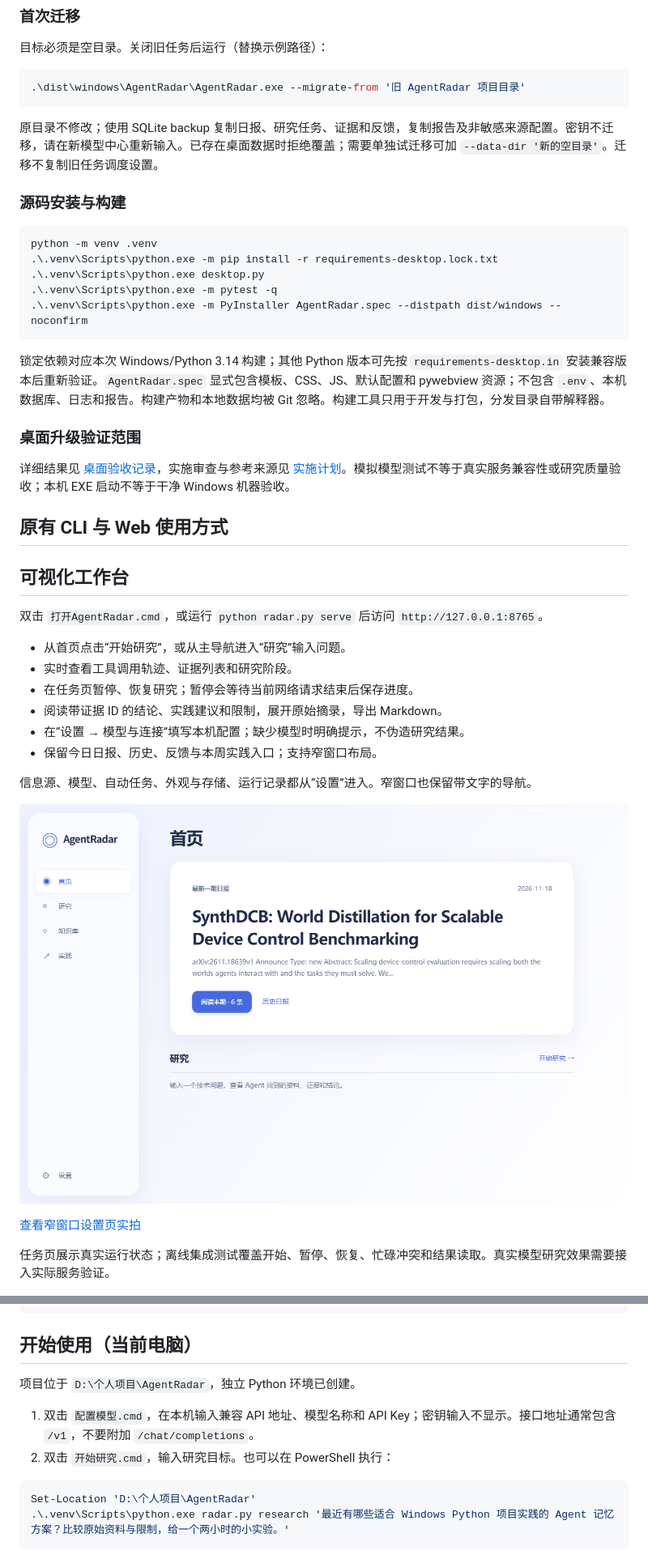
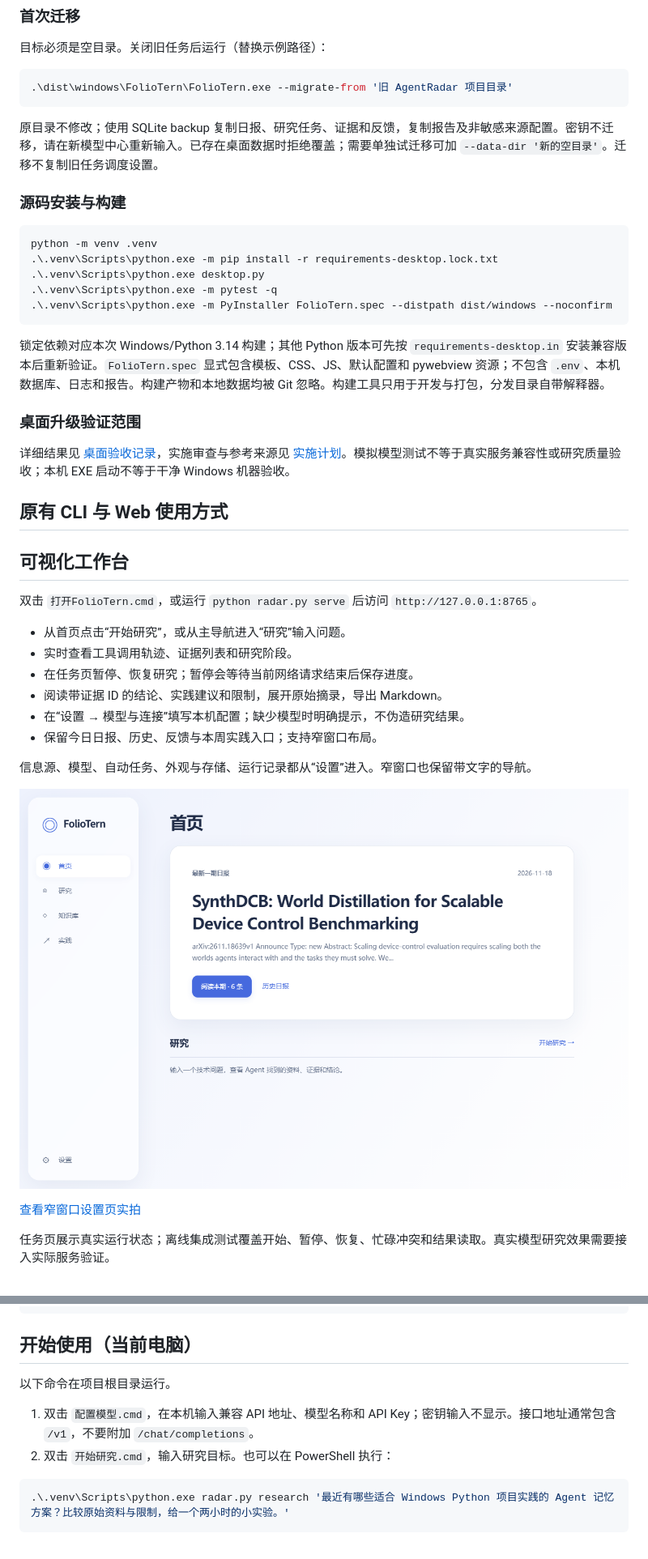
Before and after one commit to DUZ1287/FolioTern, a Markdown page: README.md, 2 parts joined by grey strips. Shown at 81% size. Rendered like a GitHub page; pictures changed too: docs/images/desktop-home.png.

Commit message:
Rename AgentRadar to FolioTern while preserving existing user data

````diff
--- a/README.md
+++ b/README.md
@@ -32,7 +32,7 @@
 目标必须是空目录。关闭旧任务后运行（替换示例路径）：
 
 ```powershell
-.\dist\windows\AgentRadar\AgentRadar.exe --migrate-from '旧 AgentRadar 项目目录'
+.\dist\windows\FolioTern\FolioTern.exe --migrate-from '旧 AgentRadar 项目目录'
 ```
 
 原目录不修改；使用 SQLite backup 复制日报、研究任务、证据和反馈，复制报告及非敏感来源配置。密钥不迁移，请在新模型中心重新输入。已存在桌面数据时拒绝覆盖；需要单独试迁移可加 `--data-dir '新的空目录'`。迁移不复制旧任务调度设置。
@@ -44,10 +44,10 @@ python -m venv .venv
 .\.venv\Scripts\python.exe -m pip install -r requirements-desktop.lock.txt
 .\.venv\Scripts\python.exe desktop.py
 .\.venv\Scripts\python.exe -m pytest -q
-.\.venv\Scripts\python.exe -m PyInstaller AgentRadar.spec --distpath dist/windows --noconfirm
+.\.venv\Scripts\python.exe -m PyInstaller FolioTern.spec --distpath dist/windows --noconfirm
 ```
 
-锁定依赖对应本次 Windows/Python 3.14 构建；其他 Python 版本可先按 `requirements-desktop.in` 安装兼容版本后重新验证。`AgentRadar.spec` 显式包含模板、CSS、JS、默认配置和 pywebview 资源；不包含 `.env`、本机数据库、日志和报告。构建产物和本地数据均被 Git 忽略。构建工具只用于开发与打包，分发目录自带解释器。
+锁定依赖对应本次 Windows/Python 3.14 构建；其他 Python 版本可先按 `requirements-desktop.in` 安装兼容版本后重新验证。`FolioTern.spec` 显式包含模板、CSS、JS、默认配置和 pywebview 资源；不包含 `.env`、本机数据库、日志和报告。构建产物和本地数据均被 Git 忽略。构建工具只用于开发与打包，分发目录自带解释器。
 
 ### 桌面升级验证范围
 
@@ -57,7 +57,7 @@ python -m venv .venv
 
 ## 可视化工作台
 
-双击 `打开AgentRadar.cmd`，或运行 `python radar.py serve` 后访问 `http://127.0.0.1:8765`。
+双击 `打开FolioTern.cmd`，或运行 `python radar.py serve` 后访问 `http://127.0.0.1:8765`。
 
 - 从首页点击“开始研究”，或从主导航进入“研究”输入问题。
 - 实时查看工具调用轨迹、证据列表和研究阶段。
@@ -90,13 +90,12 @@ python -m venv .venv
 
 ## 开始使用（当前电脑）
 
-项目位于 `D:\个人项目\AgentRadar`，独立 Python 环境已创建。
+以下命令在项目根目录运行。
 
 1. 双击 `配置模型.cmd`，在本机输入兼容 API 地址、模型名称和 API Key；密钥输入不显示。接口地址通常包含 `/v1`，不要附加 `/chat/completions`。
 2. 双击 `开始研究.cmd`，输入研究目标。也可以在 PowerShell 执行：
 
 ```powershell
-Set-Location 'D:\个人项目\AgentRadar'
 .\.venv\Scripts\python.exe radar.py research '最近有哪些适合 Windows Python 项目实践的 Agent 记忆方案？比较原始资料与限制，给一个两小时的小实验。'
 ```
 
````
Also changed, not shown: other parts of README.md (+3 -3 lines), docs/IMPLEMENTATION.md (+2 -0 lines), 18 other files.
